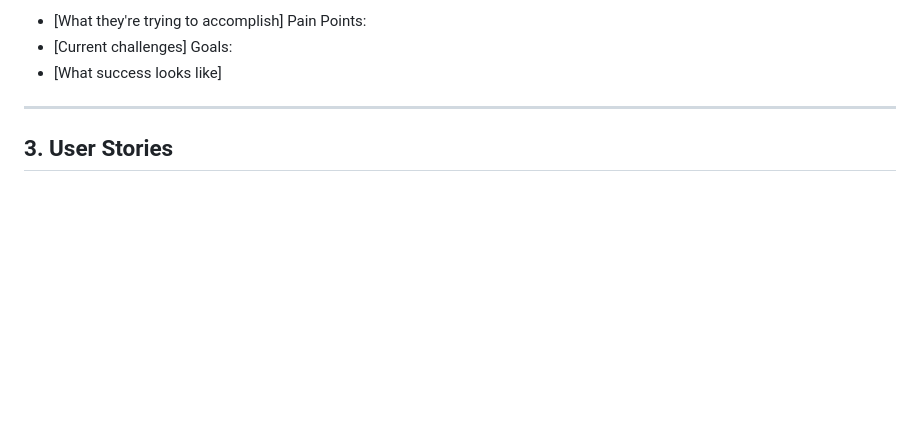
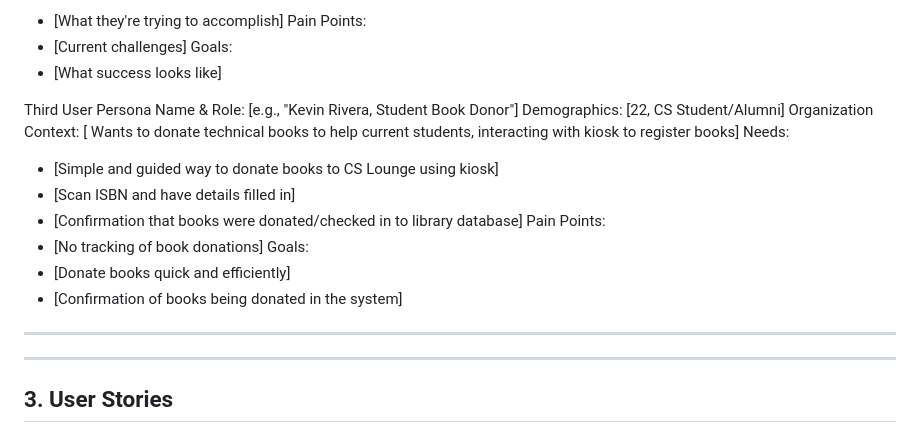
Before and after one commit to AmilcarArmmand/CS_Library_Nuc_Project, a Markdown page: docs/srs.md, the part around the change. Drawn GitHub-style; blank space fills up the shorter version.

Commit message:
Update srs.md User Persona Three

```diff
--- a/docs/srs.md
+++ b/docs/srs.md
@@ -90,6 +90,22 @@ Pain Points:
 - [Current challenges]
 Goals:
 - [What success looks like]
+
+Third User Persona
+Name & Role: [e.g., "Kevin Rivera, Student Book Donor"]
+Demographics: [22, CS Student/Alumni]
+Organization Context: [ Wants to donate technical books to help current students, interacting with kiosk to register books]
+Needs:
+- [Simple and guided way to donate books to CS Lounge using kiosk]
+- [Scan ISBN and have details filled in]
+- [Confirmation that books were donated/checked in to library database]
+Pain Points:
+- [No tracking of book donations]
+Goals:
+- [Donate books quick and efficiently]
+- [Confirmation of books being donated in the system]
+
+---
 
 
 ---
```
